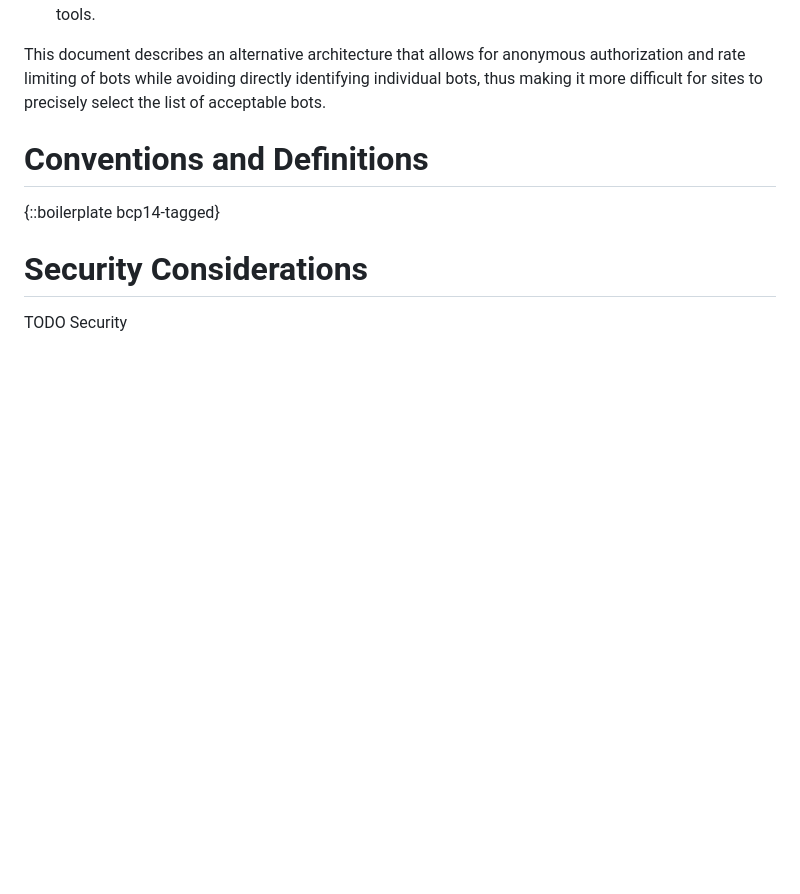
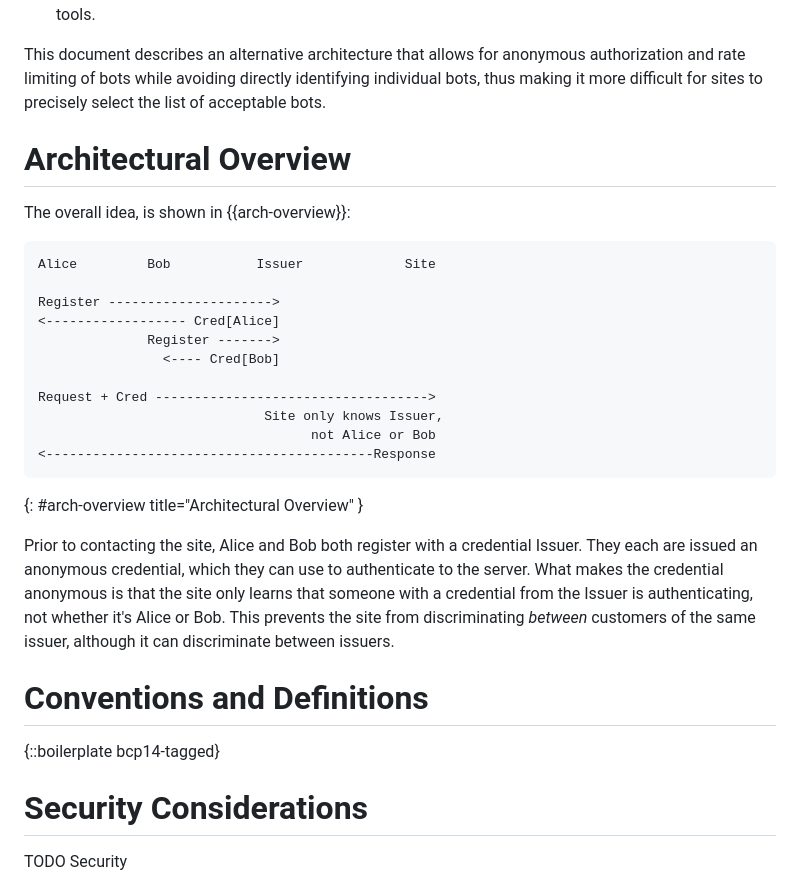
Before and after one commit to ekr/draft-rescorla-anonymous-webbotauth, a Markdown page: draft-rescorla-anonymous-webbotauth.md, the part around the change. GitHub-like rendering; blank space fills up the shorter version.

Commit message:
Checkpoint

```diff
--- a/draft-rescorla-anonymous-webbotauth.md
+++ b/draft-rescorla-anonymous-webbotauth.md
@@ -119,6 +119,37 @@ more difficult for sites to precisely select the list of acceptable
 bots.
 
 
+# Architectural Overview
+
+The overall idea, is shown in {{arch-overview}}:
+
+~~~
+Alice         Bob           Issuer             Site
+
+Register --------------------->
+<------------------ Cred[Alice]
+              Register ------->
+                <---- Cred[Bob]
+
+Request + Cred ----------------------------------->
+                             Site only knows Issuer,
+                                   not Alice or Bob
+<------------------------------------------Response
+~~~
+{: #arch-overview title="Architectural Overview" }
+
+Prior to contacting the site, Alice and Bob both register with a
+credential Issuer. They each are issued an anonymous credential, which
+they can use to authenticate to the server.  What makes the credential
+anonymous is that the site only learns that someone with a credential
+from the Issuer is authenticating, not whether it's Alice or Bob. This
+prevents the site from discriminating _between_ customers of the
+same issuer, although it can discriminate between issuers.
+
+
+
+
+
 
 
 
```
